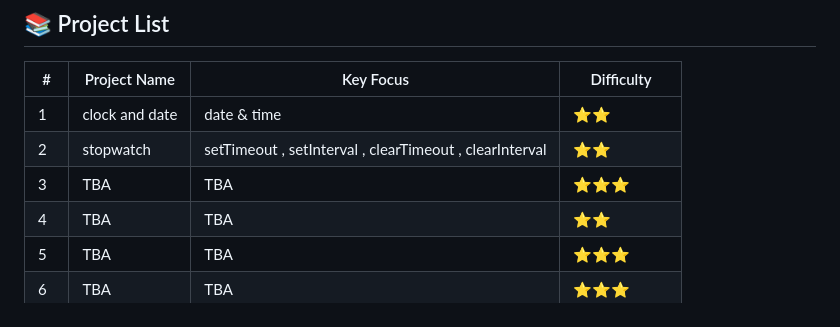
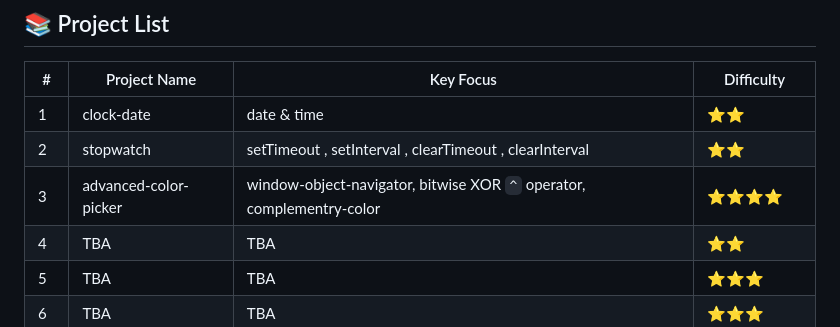
Before and after one commit to gokuthecoders/bonus-project-content-chai-cohort, a Markdown page: README.md, the part around the change. GitHub-like rendering.

Commit message:
Complete 3rd-day challenge (Advanced Color Picker)

```diff
--- a/README.md
+++ b/README.md
@@ -26,9 +26,9 @@ The primary goal of these projects is to:
 
 | # | Project Name | Key Focus | Difficulty |
 |---|--------------|-----------|------------|
-| 1 | clock and date | date & time | ⭐⭐ |
+| 1 | clock-date | date & time | ⭐⭐ |
 | 2 | stopwatch | setTimeout , setInterval , clearTimeout , clearInterval| ⭐⭐ |
-| 3 | TBA | TBA | ⭐⭐⭐ |
+| 3 | advanced-color-picker | window-object-navigator, bitwise XOR `^` operator, complementry-color | ⭐⭐⭐⭐ |
 | 4 | TBA | TBA | ⭐⭐ |
 | 5 | TBA | TBA | ⭐⭐⭐ |
 | 6 | TBA | TBA | ⭐⭐⭐ |
```
